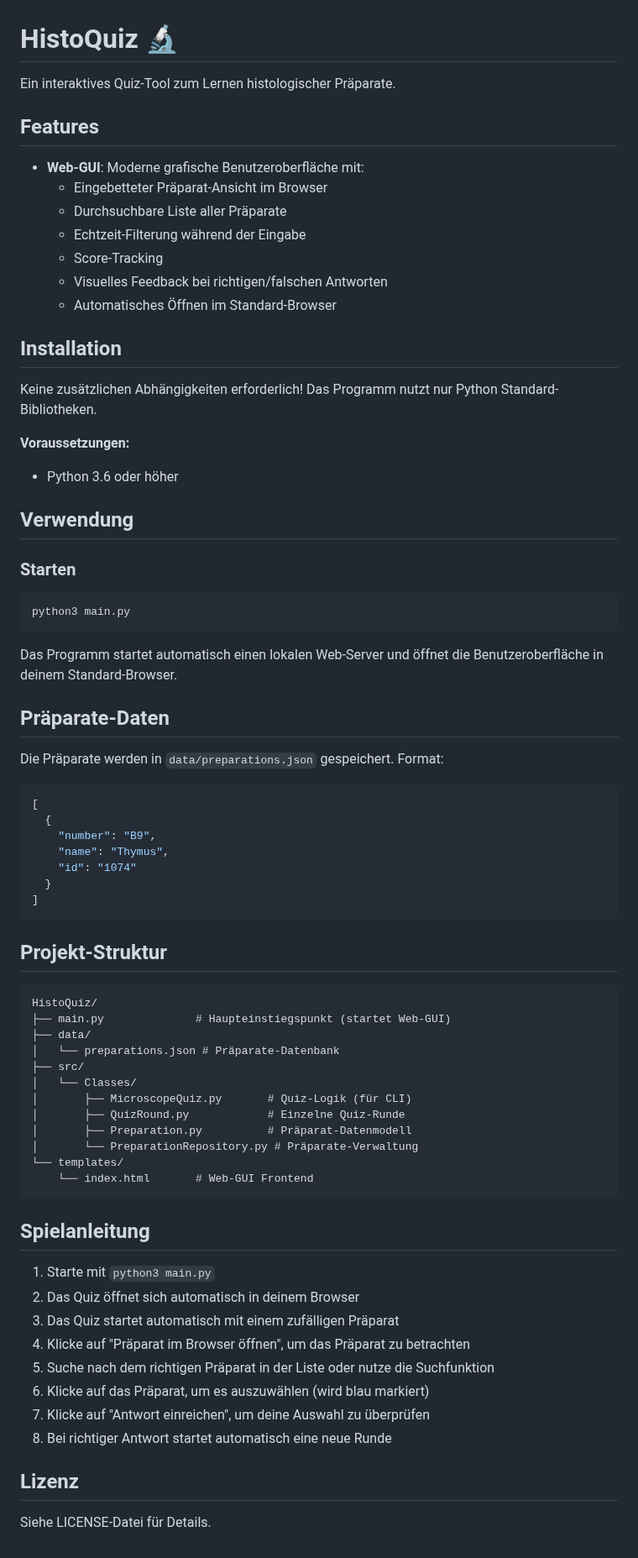
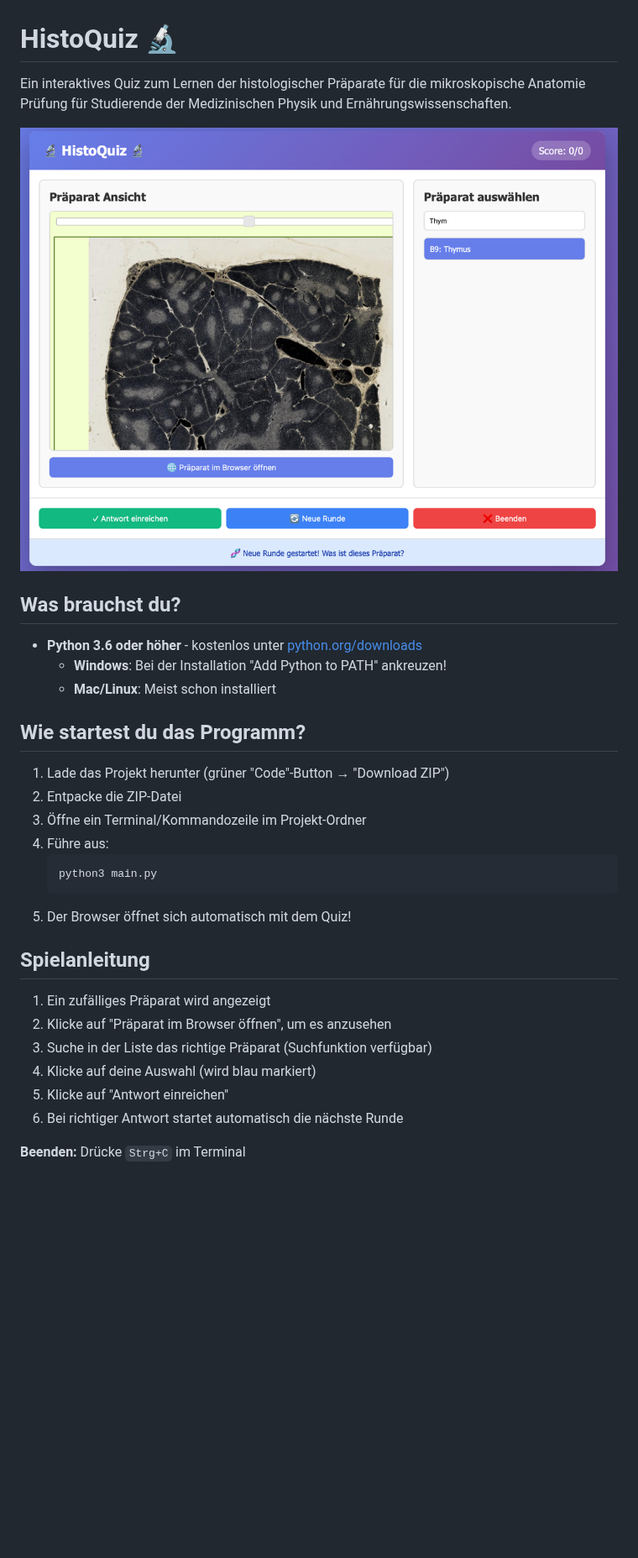
Before and after one commit to hannrei/HistoQuiz, a Markdown page: README.md, the part around the change. Shown at 84% size. Rendered like a GitHub page; pictures changed too: data/images/screenshot.png (added); blank space fills up the shorter version.

Commit message:
docs: add concise German README for non-technical users
* Initial plan

* docs: rewrite README.md for non-technical users

Co-authored-by: hannrei <130257338+hannrei@users.noreply.github.com>

* docs: fix trailing spaces in README.md

Co-authored-by: hannrei <130257338+hannrei@users.noreply.github.com>

* docs: make README short and concise in German

Co-authored-by: hannrei <130257338+hannrei@users.noreply.github.com>

* docs: expand README description and add screenshot

---------

Co-authored-by: copilot-swe-agent[bot] <198982749+Copilot@users.noreply.github.com>
Co-authored-by: hannrei <130257338+hannrei@users.noreply.github.com>
Co-authored-by: Hannes Reinhardt <hannes.reinhardt@posteo.de>

````diff
--- a/README.md
+++ b/README.md
@@ -1,76 +1,33 @@
 # HistoQuiz 🔬
 
-Ein interaktives Quiz-Tool zum Lernen histologischer Präparate.
+Ein interaktives Quiz zum Lernen der histologischer Präparate für die mikroskopische Anatomie Prüfung für Studierende der Medizinischen Physik und Ernährungswissenschaften.
 
-## Features
+![Screenshot](./data/images/screenshot.png)
 
-- **Web-GUI**: Moderne grafische Benutzeroberfläche mit:
-  - Eingebetteter Präparat-Ansicht im Browser
-  - Durchsuchbare Liste aller Präparate
-  - Echtzeit-Filterung während der Eingabe
-  - Score-Tracking
-  - Visuelles Feedback bei richtigen/falschen Antworten
-  - Automatisches Öffnen im Standard-Browser
+## Was brauchst du?
 
-## Installation
+- **Python 3.6 oder höher** - kostenlos unter [python.org/downloads](https://www.python.org/downloads/)
+  - **Windows**: Bei der Installation "Add Python to PATH" ankreuzen!
+  - **Mac/Linux**: Meist schon installiert
 
-Keine zusätzlichen Abhängigkeiten erforderlich! Das Programm nutzt nur Python Standard-Bibliotheken.
+## Wie startest du das Programm?
 
-**Voraussetzungen:**
-- Python 3.6 oder höher
-
-## Verwendung
-
-### Starten
-
-```bash
-python3 main.py
-```
-
-Das Programm startet automatisch einen lokalen Web-Server und öffnet die Benutzeroberfläche in deinem Standard-Browser.
-
-## Präparate-Daten
-
-Die Präparate werden in `data/preparations.json` gespeichert. Format:
-
-```json
-[
-  {
-    "number": "B9",
-    "name": "Thymus",
-    "id": "1074"
-  }
-]
-```
-
-## Projekt-Struktur
-
-```
-HistoQuiz/
-├── main.py              # Haupteinstiegspunkt (startet Web-GUI)
-├── data/
-│   └── preparations.json # Präparate-Datenbank
-├── src/
-│   └── Classes/
-│       ├── MicroscopeQuiz.py       # Quiz-Logik (für CLI)
-│       ├── QuizRound.py            # Einzelne Quiz-Runde
-│       ├── Preparation.py          # Präparat-Datenmodell
-│       └── PreparationRepository.py # Präparate-Verwaltung
-└── templates/
-    └── index.html       # Web-GUI Frontend
-```
+1. Lade das Projekt herunter (grüner "Code"-Button → "Download ZIP")
+2. Entpacke die ZIP-Datei
+3. Öffne ein Terminal/Kommandozeile im Projekt-Ordner
+4. Führe aus:
+   ```bash
+   python3 main.py
+   ```
+5. Der Browser öffnet sich automatisch mit dem Quiz!
 
 ## Spielanleitung
 
-1. Starte mit `python3 main.py`
-2. Das Quiz öffnet sich automatisch in deinem Browser
-3. Das Quiz startet automatisch mit einem zufälligen Präparat
-4. Klicke auf "Präparat im Browser öffnen", um das Präparat zu betrachten
-5. Suche nach dem richtigen Präparat in der Liste oder nutze die Suchfunktion
-6. Klicke auf das Präparat, um es auszuwählen (wird blau markiert)
-7. Klicke auf "Antwort einreichen", um deine Auswahl zu überprüfen
-8. Bei richtiger Antwort startet automatisch eine neue Runde
+1. Ein zufälliges Präparat wird angezeigt
+2. Klicke auf "Präparat im Browser öffnen", um es anzusehen
+3. Suche in der Liste das richtige Präparat (Suchfunktion verfügbar)
+4. Klicke auf deine Auswahl (wird blau markiert)
+5. Klicke auf "Antwort einreichen"
+6. Bei richtiger Antwort startet automatisch die nächste Runde
 
-## Lizenz
-
-Siehe LICENSE-Datei für Details.
+**Beenden:** Drücke `Strg+C` im Terminal
````
Also changed, not shown: 3 other files.
